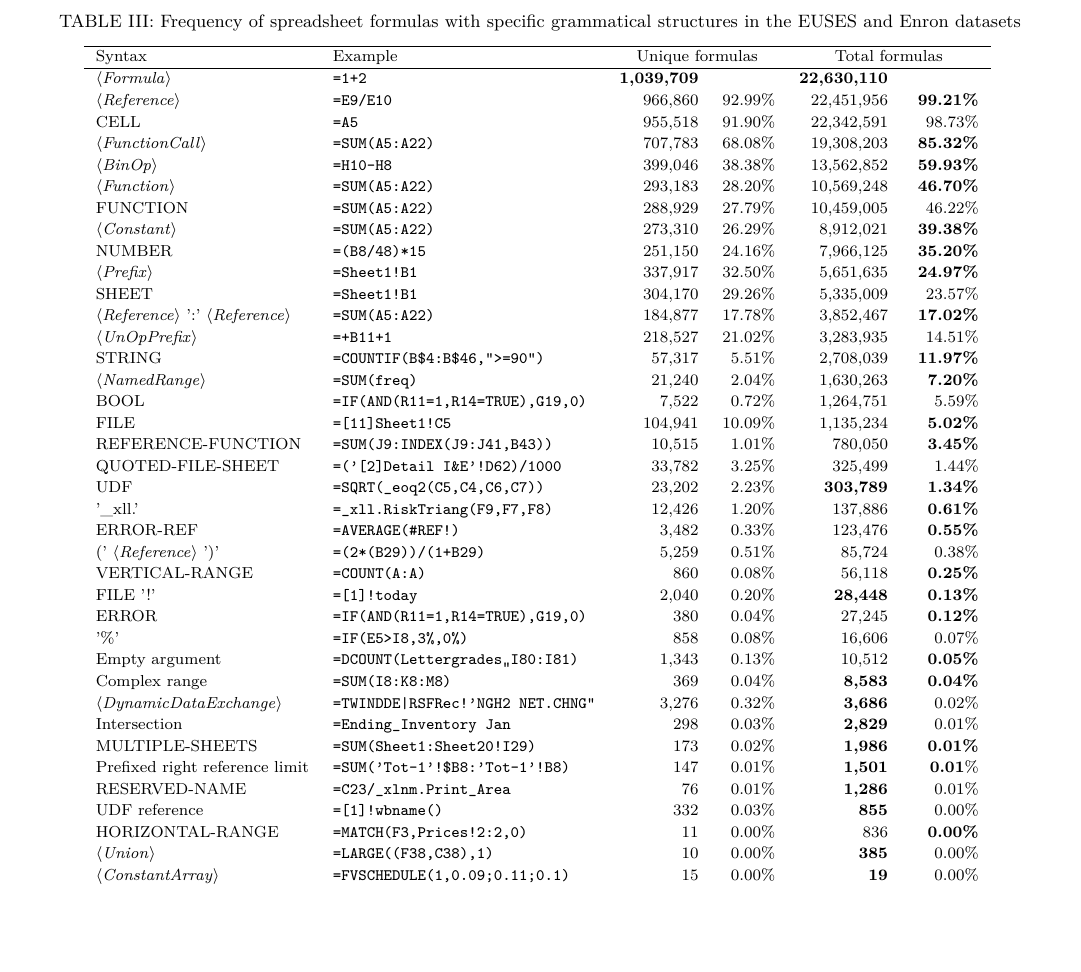
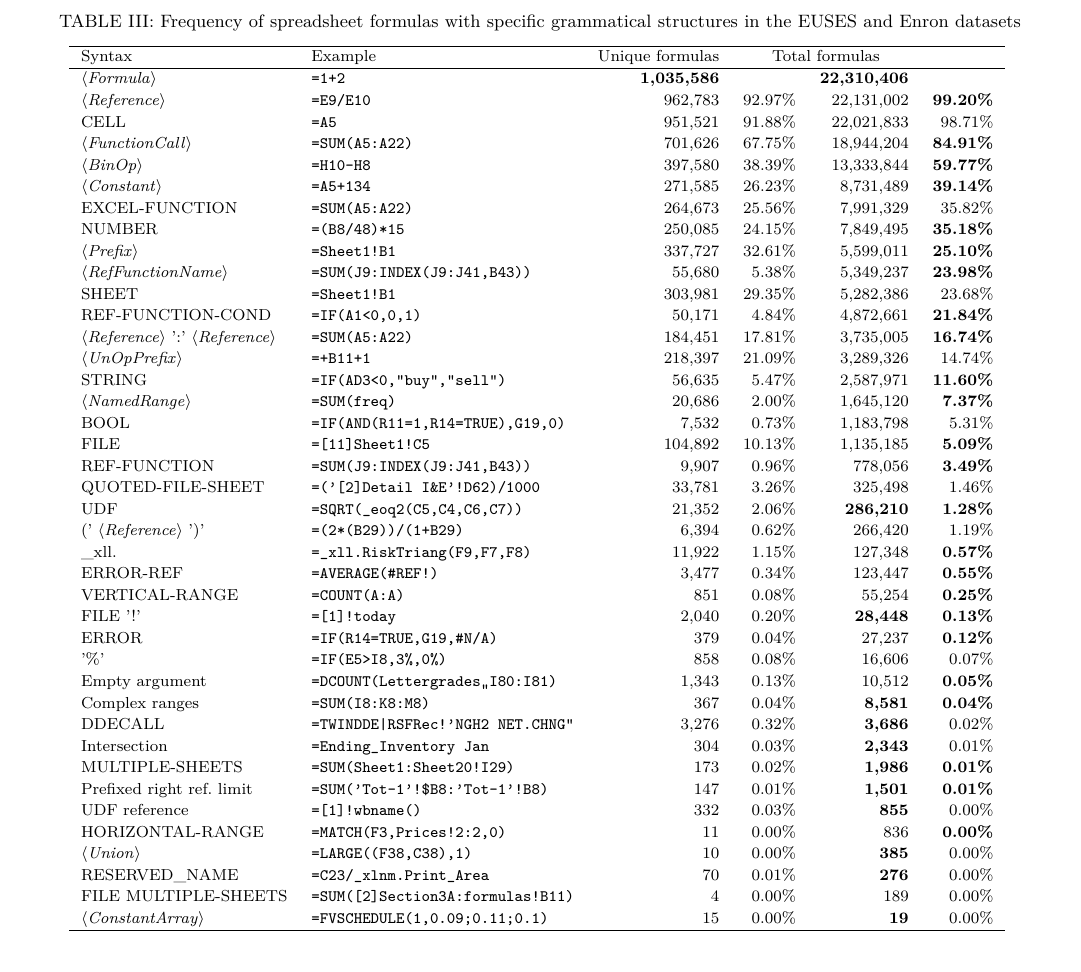
Before and after one commit to spreadsheetlab/XLGrammarPaper, a LaTeX paper (xlGrammar.tex, which reads floats/table-occurences.tex): part of page 8 of 11, cut so that both start at the same text, the shorter picture padded with empty space. Compiled offline with pdfLaTeX.

Commit message:
Updated statistics table

```diff
--- a/floats/table-occurences.tex
+++ b/floats/table-occurences.tex
@@ -2,43 +2,46 @@
 		\hline
 		Syntax & Example &  \multicolumn{2}{c}{Unique formulas} & \multicolumn{2}{c}{Total formulas} \\
 		\hline
-		\synt{Formula} & \texttt{=1+2} &   \textbf{1,039,709} & & \textbf{22,630,110} & \\
-		\synt{Reference} & \texttt{=E9/E10}  & 966,860 & 92.99\% & 22,451,956 & \textbf{99.21\%}\\
-		CELL & \texttt{=A5}  & 955,518 & 91.90\% & 22,342,591 & 98.73\%\\
-		\synt{FunctionCall} & \texttt{=SUM(A5:A22)}  & 707,783 & 68.08\% & 19,308,203 & \textbf{85.32\%}\\
-		\synt{BinOp} & \texttt{=H10-H8}  & 399,046 & 38.38\% & 13,562,852 & \textbf{59.93\%}\\
-		\synt{Function} & \texttt{=SUM(A5:A22)}  & 293,183 & 28.20\% & 10,569,248 & \textbf{46.70\%}\\
-		FUNCTION & \texttt{=SUM(A5:A22)}  & 288,929 & 27.79\% & 10,459,005 & 46.22\%\\
-		\synt{Constant} & \texttt{=SUM(A5:A22)}  & 273,310 & 26.29\% & 8,912,021 & \textbf{39.38\%}\\
-		NUMBER & \texttt{=(B8/48)*15}  & 251,150 & 24.16\% & 7,966,125 &\textbf{ 35.20\%}\\
-		\synt{Prefix} & \texttt{=Sheet1!B1}  & 337,917 & 32.50\% & 5,651,635 & \textbf{24.97\%}\\
-		SHEET & \texttt{=Sheet1!B1}  & 304,170 & 29.26\% & 5,335,009 & 23.57\%\\
-		\synt{Reference} ':' \synt{Reference} & \texttt{=SUM(A5:A22)}  & 184,877 & 17.78\% & 3,852,467 & \textbf{17.02\%}\\
-		\synt{UnOpPrefix} & \texttt{=+B11+1}  & 218,527 & 21.02\% & 3,283,935 & 14.51\%\\
-		STRING & \texttt{=COUNTIF(B\$4:B\$46,">=90")}  & 57,317 & 5.51\% & 2,708,039 &\textbf{11.97\%}\\
-		\synt{NamedRange} & \texttt{=SUM(freq)}  & 21,240 & 2.04\% & 1,630,263 & \textbf{7.20\%}\\
-		BOOL & \texttt{=IF(AND(R11=1,R14=TRUE),G19,0)}  & 7,522 & 0.72\% & 1,264,751 & 5.59\%\\
-		FILE & \texttt{=[11]Sheet1!C5}  & 104,941 & 10.09\% & 1,135,234 & \textbf{5.02\%}\\
-		REFERENCE-FUNCTION & \texttt{=SUM(J9:INDEX(J9:J41,B43))}  & 10,515 & 1.01\% & 780,050 &\textbf{ 3.45\%}\\
-		QUOTED-FILE-SHEET & \texttt{=('[2]Detail I\&E'!D62)/1000}  & 33,782 & 3.25\% & 325,499 & 1.44\%\\
-		UDF & \texttt{=SQRT(_eoq2(C5,C4,C6,C7))}  & 23,202 & 2.23\% & \textbf{303,789} & \textbf{1.34\%}\\
-		'_xll.' & \texttt{=_xll.RiskTriang(F9,F7,F8)}  & 12,426 & 1.20\% & 137,886 & \textbf{0.61\%}\\
-		ERROR-REF & \texttt{=AVERAGE(\#REF!)}  & 3,482 & 0.33\% & 123,476 & \textbf{0.55\%}\\
-		(' \synt{Reference} ')' & \texttt{=(2*(B29))/(1+B29)}  & 5,259 & 0.51\% & 85,724 & 0.38\%\\
-		VERTICAL-RANGE & \texttt{=COUNT(A:A)}  & 860 & 0.08\% & 56,118 & \textbf{0.25\%}\\
-		FILE '!' & \texttt{=[1]!today}  & 2,040 & 0.20\% & \textbf{28,448} &\textbf{0.13\%}\\
-		ERROR & \texttt{=IF(AND(R11=1,R14=TRUE),G19,0)}  & 380 & 0.04\% & 27,245 & \textbf{0.12\%}\\
-		'\%' & \texttt{=IF(E5>I8,3\%,0\%)}  & 858 & 0.08\% & 16,606 & 0.07\%\\
-			Empty argument & \texttt{=DCOUNT(Lettergrades,,I80:I81)}  & 1,343 & 0.13\% & 10,512 & \textbf{0.05\%}\\
-			Complex range & \texttt{=SUM(I8:K8:M8)}  & 369 & 0.04\% & \textbf{8,583} &\textbf{0.04\%}\\
-			\synt{DynamicDataExchange} & \texttt{=TWINDDE|RSFRec!'NGH2 NET.CHNG''}  & 3,276 & 0.32\% & \textbf{3,686} & 0.02\%\\
-			Intersection & \texttt{=Ending_Inventory Jan}  & 298 & 0.03\% & \textbf{2,829} & 0.01\%\\
-			MULTIPLE-SHEETS & \texttt{=SUM(Sheet1:Sheet20!I29)}  & 173 & 0.02\% &\textbf{1,986} &\textbf{ 0.01\%}\\
-			Prefixed right reference limit & \texttt{=SUM('Tot-1'!\$B8:'Tot-1'!B8)}  & 147 & 0.01\% & \textbf{1,501} & \textbf{0.01}\%\\
-			RESERVED-NAME & \texttt{=C23/_xlnm.Print_Area}  & 76 & 0.01\% &\textbf{1,286} & 0.01\%\\
-			UDF reference & \texttt{=[1]!wbname()}  & 332 & 0.03\% & \textbf{855} & 0.00\%\\
-			HORIZONTAL-RANGE & \texttt{=MATCH(F3,Prices!2:2,0)}  & 11 & 0.00\% & 836 & \textbf{0.00\%}\\
-			\synt{Union} & \texttt{=LARGE((F38,C38),1)}  & 10 & 0.00\% & \textbf{385} & 0.00\%\\
-			\synt{ConstantArray} & \texttt{=FVSCHEDULE(1,{0.09;0.11;0.1})}  & 15 & 0.00\% & \textbf{19} & 0.00\%\\
+			\synt{Formula} & \texttt{=1+2} &  & \textbf{1,035,586} & & \textbf{22,310,406} & \\
+			\synt{Reference} & \texttt{=E9/E10} &  & 962,783 & 92.97\% & 22,131,002 & \textbf{99.20\%}\\
+			CELL & \texttt{=A5} &  & 951,521 & 91.88\% & 22,021,833 & 98.71\%\\
+			\synt{FunctionCall} & \texttt{=SUM(A5:A22)} &  & 701,626 & 67.75\% & 18,944,204 & \textbf{84.91\%}\\
+			\synt{BinOp} & \texttt{=H10-H8} &  & 397,580 & 38.39\% & 13,333,844 & \textbf{59.77\%}\\
+			\synt{Constant} & \texttt{=A5+134} &  & 271,585 & 26.23\% & 8,731,489 & \textbf{39.14\%}\\
+			EXCEL-FUNCTION & \texttt{=SUM(A5:A22)} &  & 264,673 & 25.56\% & 7,991,329 & 35.82\%\\
+			NUMBER & \texttt{=(B8/48)*15} &  & 250,085 & 24.15\% & 7,849,495 & \textbf{35.18\%}\\
+			\synt{Prefix} & \texttt{=Sheet1!B1} &  & 337,727 & 32.61\% & 5,599,011 & \textbf{25.10\%}\\
+			\synt{RefFunctionName} & \texttt{=SUM(J9:INDEX(J9:J41,B43))} &  & 55,680 & 5.38\% & 5,349,237 & \textbf{23.98\%}\\
+			SHEET & \texttt{=Sheet1!B1} &  & 303,981 & 29.35\% & 5,282,386 & 23.68\%\\
+			REF-FUNCTION-COND & \texttt{=IF(A1<0,0,1)} &  & 50,171 & 4.84\% & 4,872,661 & \textbf{21.84\%}\\
+			\synt{Reference} ':' \synt{Reference} & \texttt{=SUM(A5:A22)} &  & 184,451 & 17.81\% & 3,735,005 & \textbf{16.74\%}\\
+			\synt{UnOpPrefix} & \texttt{=+B11+1} &  & 218,397 & 21.09\% & 3,289,326 & 14.74\%\\
+			STRING & \texttt{=IF(AD3<0,"buy","sell")} &  & 56,635 & 5.47\% & 2,587,971 & \textbf{11.60\%}\\
+			\synt{NamedRange} & \texttt{=SUM(freq)} &  & 20,686 & 2.00\% & 1,645,120 & \textbf{7.37\%}\\
+			BOOL & \texttt{=IF(AND(R11=1,R14=TRUE),G19,0)} &  & 7,532 & 0.73\% & 1,183,798 & 5.31\%\\
+			FILE & \texttt{=[11]Sheet1!C5} &  & 104,892 & 10.13\% & 1,135,185 & \textbf{5.09\%}\\
+			REF-FUNCTION & \texttt{=SUM(J9:INDEX(J9:J41,B43))} &  & 9,907 & 0.96\% & 778,056 & \textbf{3.49\%}\\
+
+			QUOTED-FILE-SHEET & \texttt{=('[2]Detail I\&E'!D62)/1000} &  & 33,781 & 3.26\% & 325,498 & 1.46\%\\
+			UDF & \texttt{=SQRT(_eoq2(C5,C4,C6,C7))} &  & 21,352 & 2.06\% & \textbf{286,210} & \textbf{1.28\%}\\
+			(' \synt{Reference} ')' & \texttt{=(2*(B29))/(1+B29)} &  & 6,394 & 0.62\% & 266,420 & 1.19\%\\
+			_xll. & \texttt{=_xll.RiskTriang(F9,F7,F8)} &  & 11,922 & 1.15\% & 127,348 & \textbf{0.57\%}\\
+			ERROR-REF & \texttt{=AVERAGE(\#REF!)} &  & 3,477 & 0.34\% & 123,447 & \textbf{0.55\%}\\
+			VERTICAL-RANGE & \texttt{=COUNT(A:A)} &  & 851 & 0.08\% & 55,254 & \textbf{0.25\%}\\
+			FILE '!' & \texttt{=[1]!today} &  & 2,040 & 0.20\% & \textbf{28,448} & \textbf{0.13\%}\\
+			ERROR & \texttt{=IF(R14=TRUE,G19,\#N/A)} &  & 379 & 0.04\% & 27,237 & \textbf{0.12\%}\\
+			'\%' & \texttt{=IF(E5>I8,3\%,0\%)} &  & 858 & 0.08\% & 16,606 & 0.07\%\\
+				Empty argument & \texttt{=DCOUNT(Lettergrades,,I80:I81)} &  & 1,343 & 0.13\% & 10,512 & \textbf{0.05\%}\\
+				Complex ranges & \texttt{=SUM(I8:K8:M8)} &  & 367 & 0.04\% & \textbf{8,581} & \textbf{0.04\%}\\
+				DDECALL & \texttt{=TWINDDE|RSFRec!'NGH2 NET.CHNG''} &  & 3,276 & 0.32\% & \textbf{3,686} & 0.02\%\\
+				Intersection & \texttt{=Ending_Inventory Jan} &  & 304 & 0.03\% & \textbf{2,343} & 0.01\%\\
+				MULTIPLE-SHEETS & \texttt{=SUM(Sheet1:Sheet20!I29)} &  & 173 & 0.02\% & \textbf{1,986} & \textbf{0.01\%}\\
+				Prefixed right ref. limit & \texttt{=SUM('Tot-1'!\$B8:'Tot-1'!B8)} &  & 147 & 0.01\% & \textbf{1,501} & \textbf{0.01\%}\\
+				UDF reference & \texttt{=[1]!wbname()} &  & 332 & 0.03\% & \textbf{855} & 0.00\%\\
+				HORIZONTAL-RANGE & \texttt{=MATCH(F3,Prices!2:2,0)} &  & 11 & 0.00\% & 836 & \textbf{0.00\%}\\
+				\synt{Union} & \texttt{=LARGE((F38,C38),1)} &  & 10 & 0.00\% & \textbf{385} & 0.00\%\\
+				RESERVED_NAME & \texttt{=C23/_xlnm.Print_Area} &  & 70 & 0.01\% & \textbf{276} & 0.00\%\\
+				FILE MULTIPLE-SHEETS & \texttt{=SUM([2]Section3A:formulas!B11)} &  & 4 & 0.00\% & 189 & 0.00\%\\
+				\synt{ConstantArray} & \texttt{=FVSCHEDULE(1,{0.09;0.11;0.1})} &  & 15 & 0.00\% & \textbf{19} & 0.00\%\\
 			\hline
 	\end{tabular}
```
